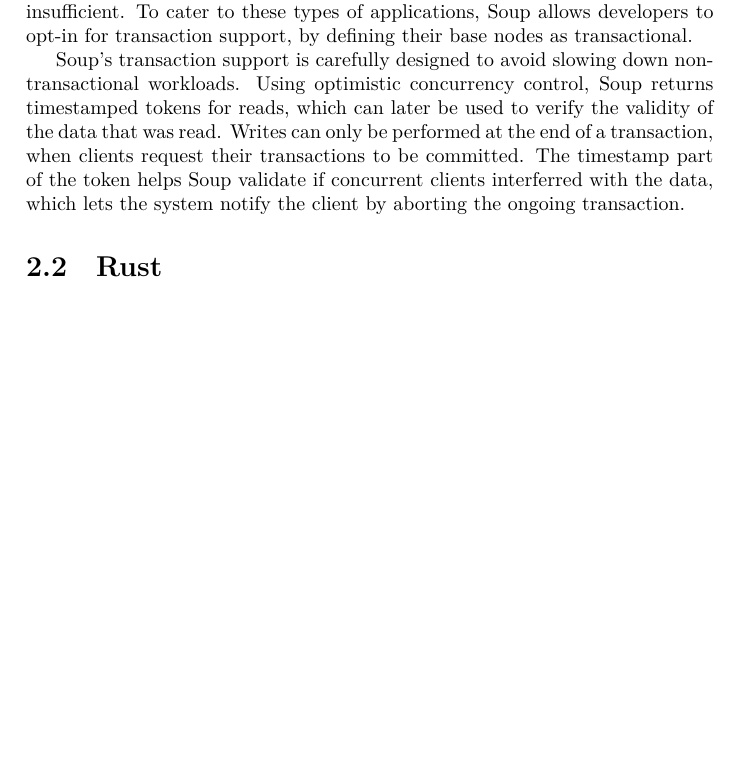
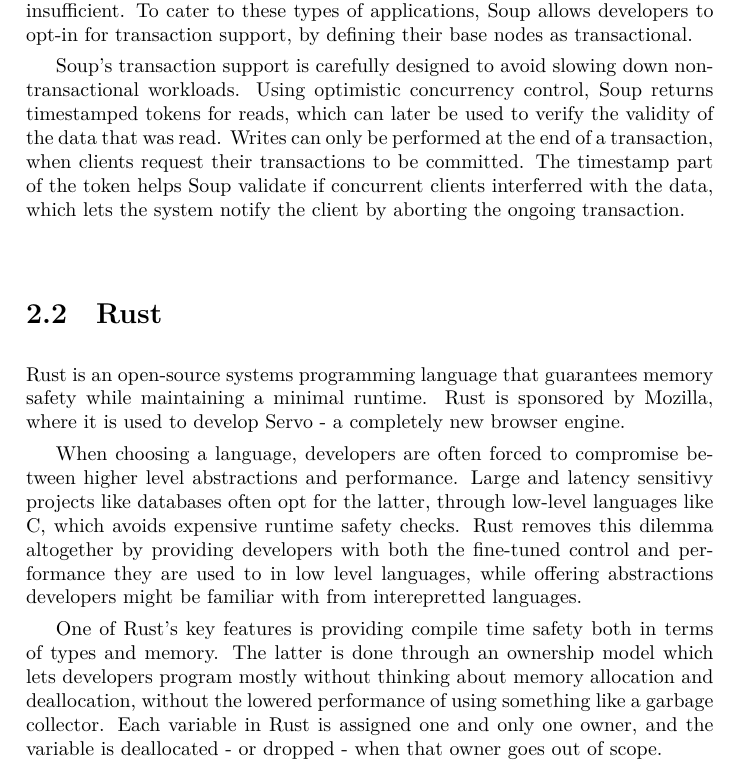
Before and after one commit to ekmartin/thesis, a LaTeX document (report.tex): part of page 8 of 13 before the commit and part of page 8 of 14 after it, cut so that both start at the same text, the shorter picture padded with empty space. Compiled offline with XeLaTeX.

Commit message:
Write about Rust

```diff
--- a/report.tex
+++ b/report.tex
@@ -159,6 +159,26 @@
 the ongoing transaction.
 
 \section{Rust}
+Rust is an open-source systems programming language that guarantees memory
+safety while maintaining a minimal runtime. Rust is sponsored by Mozilla, where
+it is used to develop Servo - a completely new browser engine.
+
+When choosing a language, developers are often forced to compromise between
+higher level abstractions and performance. Large and latency sensitivy projects
+like databases often opt for the latter, through low-level languages like C,
+which avoids expensive runtime safety checks. Rust removes this dilemma
+altogether by providing developers with both the fine-tuned control and
+performance they are used to in low level languages, while offering abstractions
+developers might be familiar with from interepretted languages.
+
+One of Rust's key features is providing compile time safety both in terms of
+types and memory. The latter is done through an ownership model which lets
+developers program mostly without thinking about memory allocation and
+deallocation, without the lowered performance of using something like a garbage
+collector. Each variable in Rust is assigned one and only one owner, and the
+variable is deallocated - or dropped - when that owner goes out of scope.
+
+% TODO: example
 
 \section{Recovery}
 \subsection{Logging in Soup}
```
